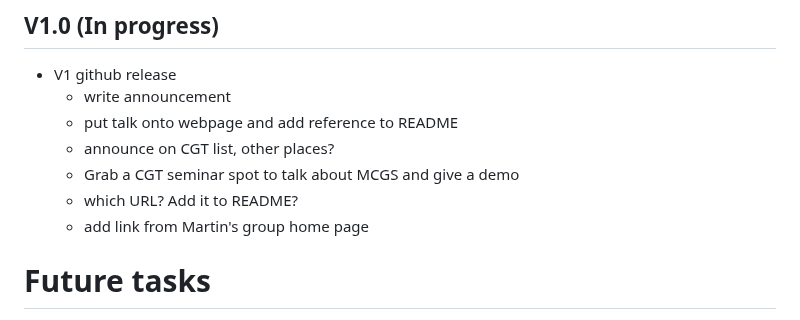
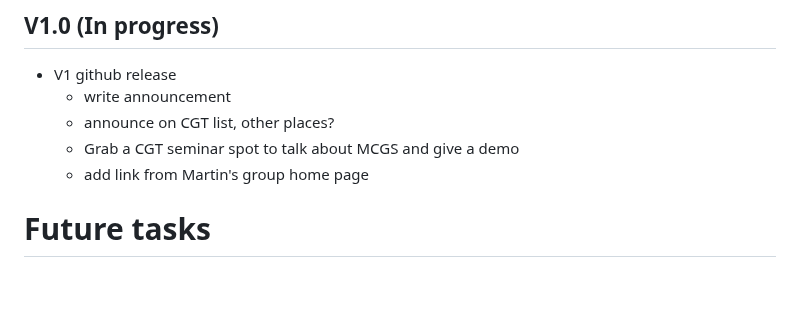
Before and after one commit to ualberta-mueller-group/MCGS, a Markdown page: docs/todo.md, the part around the change. Rendered like a GitHub page; blank space fills up the shorter version.

```diff
--- a/docs/todo.md
+++ b/docs/todo.md
@@ -24,10 +24,8 @@ Suggestions from talk given, or from MCGS users
 ## V1.0 (In progress)
 - V1 github release
     - write announcement
-    - put talk onto webpage and add reference to README
     - announce on CGT list, other places?
     - Grab a CGT seminar spot to talk about MCGS and give a demo
-    - which URL? Add it to README?
     - add link from Martin's group home page
 
 # Future tasks
```
